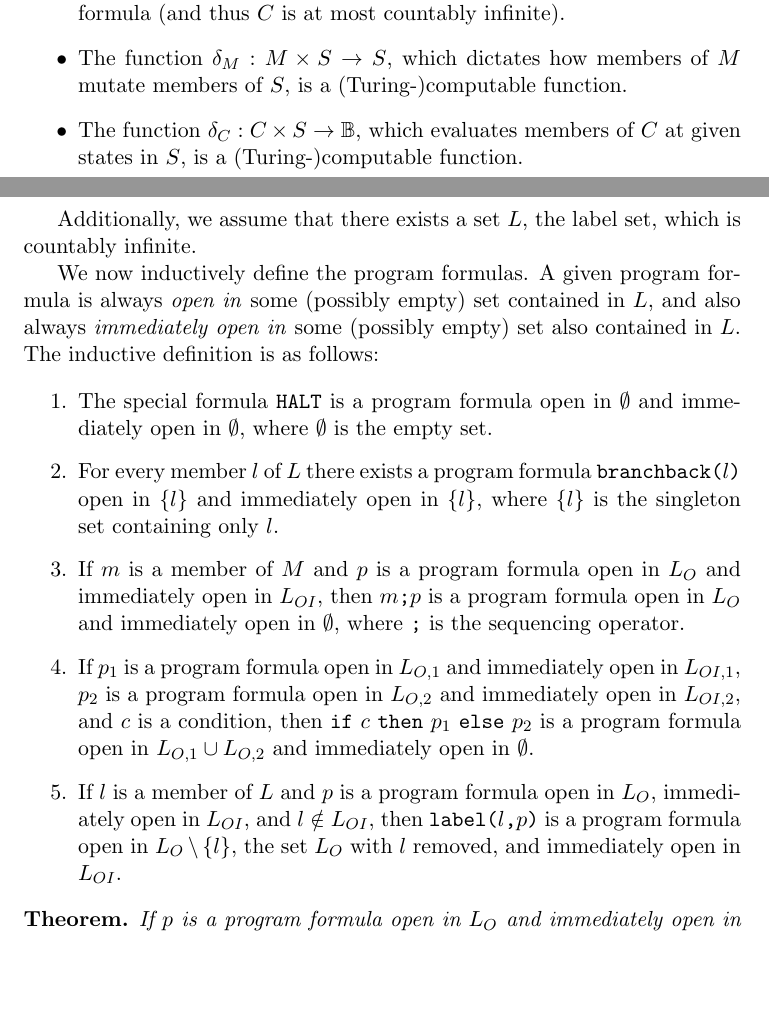
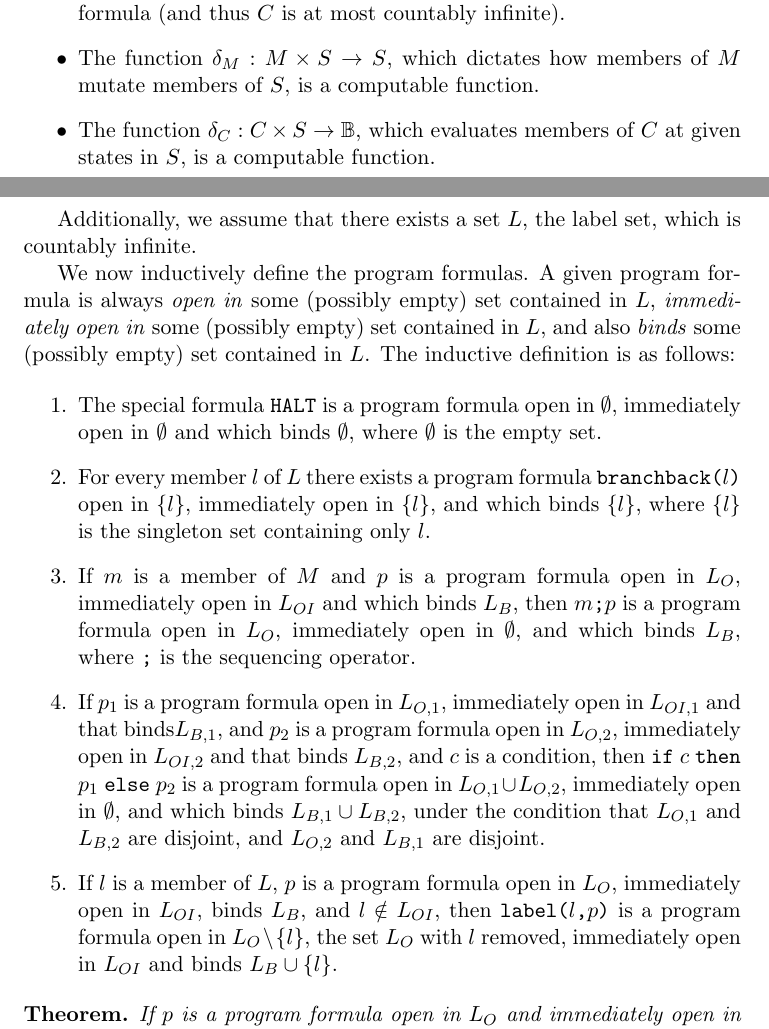
Before and after one commit to cclauson/programanalysistheory, a LaTeX paper (branchback.tex): two parts of pages 2 and 3 of 9, joined at a grey line, cut so that both start at the same text, the shorter picture padded with empty space. Compiled offline with pdfLaTeX.

Commit message:
Added to program formula definition

```diff
--- a/branchback.tex
+++ b/branchback.tex
@@ -54,20 +54,20 @@ For a given sextuple $(S, M, C, \delta_{M}, \delta_{C})$, we define the set $BB(
 \item Each member of $S$ (state set) is finitely representable (and thus $S$ is at most countably infinite).
 \item Each member of $M$ (primitive state mutations) can be represented by a finite formula (and thus $M$ is at most countably infinite).
 \item Each member of $C$ (primitive conditions) can be represented by a finite formula (and thus $C$ is at most countably infinite).
-\item The function $\delta_{M} : M \times S \rightarrow S$, which dictates how members of $M$ mutate members of $S$, is a (Turing-)computable function.
-\item The function $\delta_{C} : C \times S \rightarrow \mathbb{B}$, which evaluates members of $C$ at given states in $S$, is a (Turing-)computable function.
+\item The function $\delta_{M} : M \times S \rightarrow S$, which dictates how members of $M$ mutate members of $S$, is a computable function.
+\item The function $\delta_{C} : C \times S \rightarrow \mathbb{B}$, which evaluates members of $C$ at given states in $S$, is a computable function.
 \end{itemize}
 
 Additionally, we assume that there exists a set $L$, the label set, which is countably infinite.
 
-We now inductively define the program formulas.  A given program formula is always \emph{open in} some (possibly empty) set contained in $L$, and also always \emph{immediately open in} some (possibly empty) set also contained in $L$.  The inductive definition is as follows:
+We now inductively define the program formulas.  A given program formula is always \emph{open in} some (possibly empty) set contained in $L$, \emph{immediately open in} some (possibly empty) set contained in $L$, and also \emph{binds} some (possibly empty) set contained in $L$.  The inductive definition is as follows:
 
 \begin{enumerate}
-\item The special formula \texttt{HALT} is a program formula open in $\emptyset$ and immediately open in $\emptyset$, where $\emptyset$ is the empty set.
-\item For every member $l$ of $L$ there exists a program formula $\texttt{branchback(}l\texttt{)}$ open in $\{l\}$ and immediately open in $\{l\}$, where $\{l\}$ is the singleton set containing only $l$.
-\item If $m$ is a member of $M$ and $p$ is a program formula open in $L_{O}$ and immediately open in $L_{OI}$, then $m\texttt{;}p$ is a program formula open in $L_{O}$ and immediately open in $\emptyset$, where \texttt{;} is the sequencing operator.
-\item If $p_{1}$ is a program formula open in $L_{O,1}$ and immediately open in $L_{OI,1}$, $p_{2}$ is a program formula open in $L_{O,2}$ and immediately open in $L_{OI,2}$, and $c$ is a condition, then \texttt{if} $c$ \texttt{then} $p_{1}$ \texttt{else} $p_{2}$ is a program formula open in $L_{O,1} \cup L_{O,2}$ and immediately open in $\emptyset$.
-\item If $l$ is a member of $L$ and $p$ is a program formula open in $L_{O}$, immediately open in $L_{OI}$, and $l \notin L_{OI}$, then $\texttt{label(}l\texttt{,} p\texttt{)}$ is a program formula open in $L_{O} \setminus \{l\}$, the set $L_{O}$ with $l$ removed, and immediately open in $L_{OI}$.
+\item The special formula \texttt{HALT} is a program formula open in $\emptyset$, immediately open in $\emptyset$ and which binds $\emptyset$, where $\emptyset$ is the empty set.
+\item For every member $l$ of $L$ there exists a program formula $\texttt{branchback(}l\texttt{)}$ open in $\{l\}$, immediately open in $\{l\}$, and which binds $\{l\}$, where $\{l\}$ is the singleton set containing only $l$.
+\item If $m$ is a member of $M$ and $p$ is a program formula open in $L_{O}$, immediately open in $L_{OI}$ and which binds $L_{B}$, then $m\texttt{;}p$ is a program formula open in $L_{O}$, immediately open in $\emptyset$, and which binds $L_{B}$, where \texttt{;} is the sequencing operator.
+\item If $p_{1}$ is a program formula open in $L_{O,1}$, immediately open in $L_{OI,1}$ and that binds$L_{B,1}$, and $p_{2}$ is a program formula open in $L_{O,2}$, immediately open in $L_{OI,2}$ and that binds $L_{B,2}$, and $c$ is a condition, then \texttt{if} $c$ \texttt{then} $p_{1}$ \texttt{else} $p_{2}$ is a program formula open in $L_{O,1} \cup L_{O,2}$, immediately open in $\emptyset$, and which binds $L_{B,1} \cup L_{B,2}$, under the condition that $L_{O,1}$ and $L_{B,2}$ are disjoint, and $L_{O,2}$ and $L_{B,1}$ are disjoint.
+\item If $l$ is a member of $L$, $p$ is a program formula open in $L_{O}$, immediately open in $L_{OI}$, binds $L_{B}$, and $l \notin L_{OI}$, then $\texttt{label(}l\texttt{,} p\texttt{)}$ is a program formula open in $L_{O} \setminus \{l\}$, the set $L_{O}$ with $l$ removed, immediately open in $L_{OI}$ and binds $L_{B} \cup \{l\}$.
 \end{enumerate}
 
 \newtheorem*{immedopencontainedinopen}{Theorem}
```
